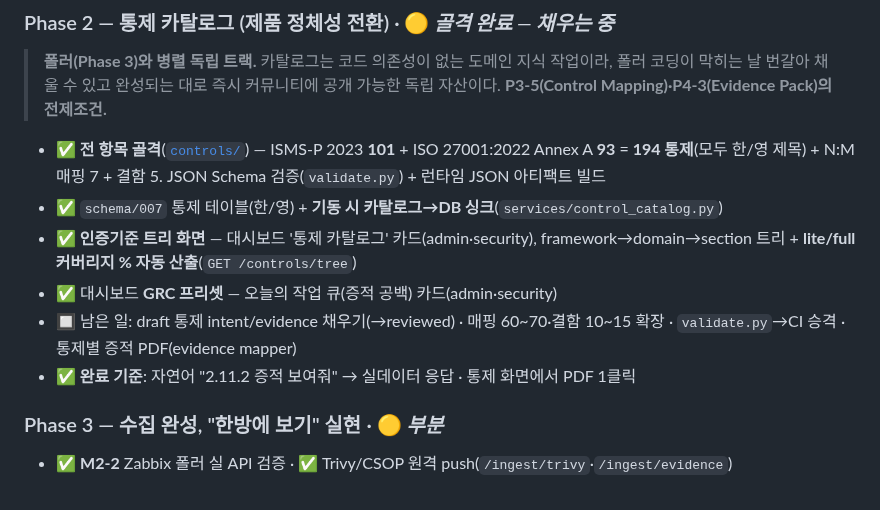
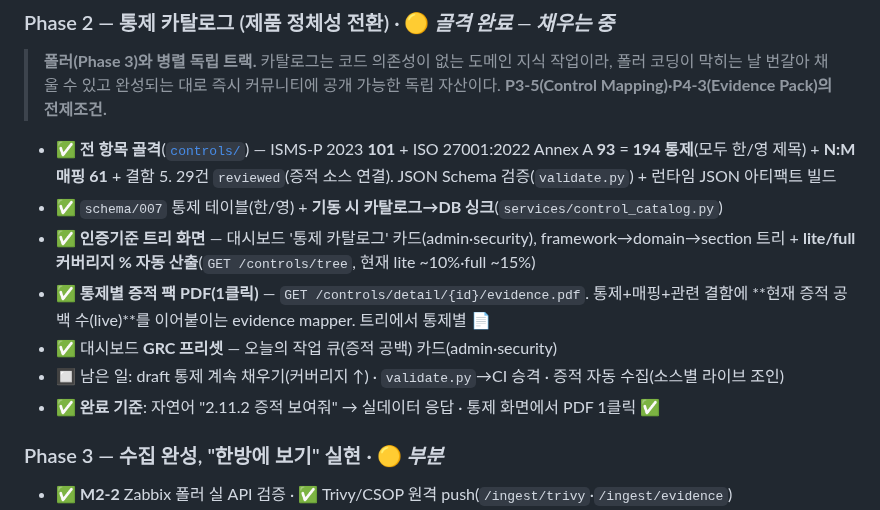
Before and after one commit to saranf/mori-soc, a Markdown page: README.md, the part around the change. Rendered like a GitHub page.

Commit message:
문서: 통제 카탈로그 커버리지·증적 PDF 반영(한/영) + CHANGELOG

```diff
--- a/README.md
+++ b/README.md
@@ -686,12 +686,13 @@ MORI SOC는 오픈소스 보안 도구를 결합해 단일 운영 화면을 제
 
 ### Phase 2 — 통제 카탈로그 (제품 정체성 전환) · 🟡 *골격 완료 — 채우는 중*
 > **폴러(Phase 3)와 병렬 독립 트랙.** 카탈로그는 코드 의존성이 없는 도메인 지식 작업이라, 폴러 코딩이 막히는 날 번갈아 채울 수 있고 완성되는 대로 즉시 커뮤니티에 공개 가능한 독립 자산이다. **P3-5(Control Mapping)·P4-3(Evidence Pack)의 전제조건.**
-- ✅ **전 항목 골격**([`controls/`](controls/)) — ISMS-P 2023 **101** + ISO 27001:2022 Annex A **93** = **194 통제**(모두 한/영 제목) + N:M 매핑 7 + 결함 5. JSON Schema 검증(`validate.py`) + 런타임 JSON 아티팩트 빌드
+- ✅ **전 항목 골격**([`controls/`](controls/)) — ISMS-P 2023 **101** + ISO 27001:2022 Annex A **93** = **194 통제**(모두 한/영 제목) + **N:M 매핑 61** + 결함 5. 29건 `reviewed`(증적 소스 연결). JSON Schema 검증(`validate.py`) + 런타임 JSON 아티팩트 빌드
 - ✅ `schema/007` 통제 테이블(한/영) + **기동 시 카탈로그→DB 싱크**(`services/control_catalog.py`)
-- ✅ **인증기준 트리 화면** — 대시보드 '통제 카탈로그' 카드(admin·security), framework→domain→section 트리 + **lite/full 커버리지 % 자동 산출**(`GET /controls/tree`)
+- ✅ **인증기준 트리 화면** — 대시보드 '통제 카탈로그' 카드(admin·security), framework→domain→section 트리 + **lite/full 커버리지 % 자동 산출**(`GET /controls/tree`, 현재 lite ~10%·full ~15%)
+- ✅ **통제별 증적 팩 PDF(1클릭)** — `GET /controls/detail/{id}/evidence.pdf`. 통제+매핑+관련 결함에 **현재 증적 공백 수(live)**를 이어붙이는 evidence mapper. 트리에서 통제별 📄
 - ✅ 대시보드 **GRC 프리셋** — 오늘의 작업 큐(증적 공백) 카드(admin·security)
-- 🔲 남은 일: draft 통제 intent/evidence 채우기(→reviewed) · 매핑 60~70·결함 10~15 확장 · `validate.py`→CI 승격 · 통제별 증적 PDF(evidence mapper)
-- ✅ **완료 기준**: 자연어 "2.11.2 증적 보여줘" → 실데이터 응답 · 통제 화면에서 PDF 1클릭
+- 🔲 남은 일: draft 통제 계속 채우기(커버리지 ↑) · `validate.py`→CI 승격 · 증적 자동 수집(소스별 라이브 조인)
+- ✅ **완료 기준**: 자연어 "2.11.2 증적 보여줘" → 실데이터 응답 · 통제 화면에서 PDF 1클릭 ✅
 
 ### Phase 3 — 수집 완성, "한방에 보기" 실현 · 🟡 *부분*
 - ✅ **M2-2** Zabbix 폴러 실 API 검증 · ✅ Trivy/CSOP 원격 push(`/ingest/trivy`·`/ingest/evidence`)
```
Also changed, not shown: CHANGELOG.md (+5 -0 lines), README.en.md (+5 -4 lines).
